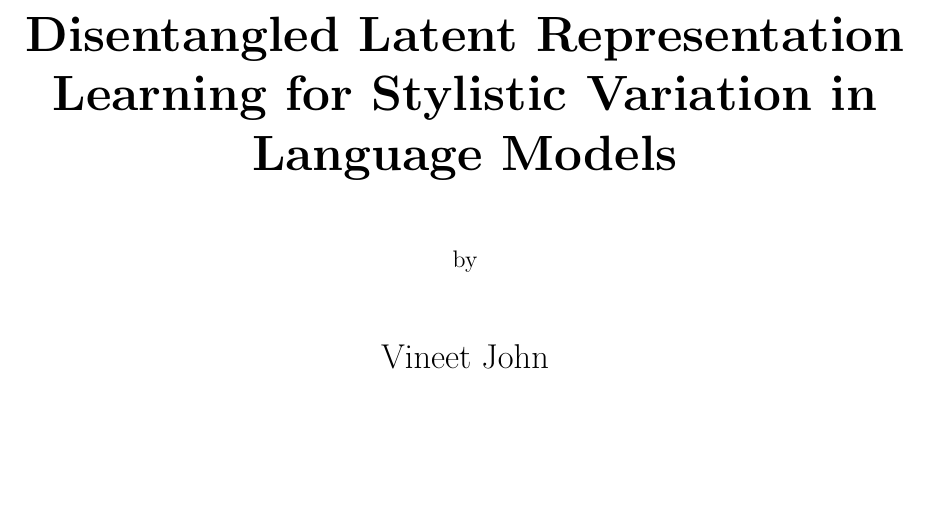
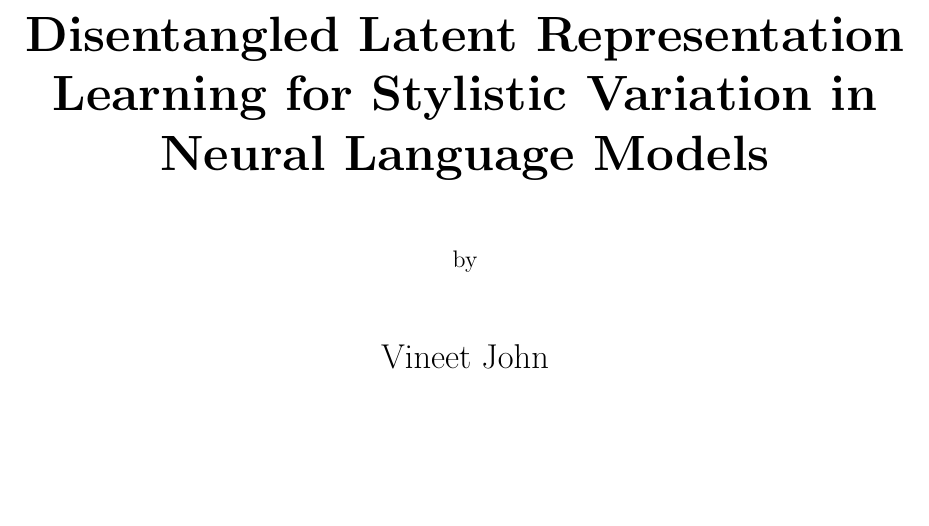
Before and after one commit to vineetjohn/uwaterloo-mmath-cs-thesis, a LaTeX thesis (uw-ethesis.tex, which reads uw-ethesis-frontpgs.tex): part of page 1 of 43, cut so that both start at the same text. Compiled offline with pdfLaTeX.

Commit message:
Change title and metadata again

```diff
--- a/uw-ethesis-frontpgs.tex
+++ b/uw-ethesis-frontpgs.tex
@@ -13,7 +13,7 @@
 		\vspace*{1.0cm}
 
 		\Huge
-		{\bf Disentangled Latent Representation Learning for Stylistic Variation in Language Models}
+		{\bf Disentangled Latent Representation Learning for Stylistic Variation in Neural Language Models}
 
 		\vspace*{1.0cm}
 
--- a/uw-ethesis.tex
+++ b/uw-ethesis.tex
@@ -113,10 +113,10 @@
     pdfmenubar=true,        % show Acrobat’s menu?
     pdffitwindow=false,     % window fit to page when opened
     pdfstartview={FitH},    % fits the width of the page to the window
-    pdftitle={Disentangled Latent Representation Learning for Stylistic Variation in Language Models},    % title: CHANGE THIS TEXT!
+    pdftitle={Disentangled Latent Representation Learning for Stylistic Variation in Neural Language Models},    % title: CHANGE THIS TEXT!
     pdfauthor={Vineet John},    % author: CHANGE THIS TEXT! and uncomment this line
     pdfsubject={Natural Language Processing},  % subject: CHANGE THIS TEXT! and uncomment this line
-   	pdfkeywords={nlp} {deep-learning} {style-transfer}, % list of keywords, and uncomment this line if desired
+   	pdfkeywords={nlp} {neural-networks} {style-transfer}, % list of keywords, and uncomment this line if desired
     pdfnewwindow=true,      % links in new window
     colorlinks=true,        % false: boxed links; true: colored links
     linkcolor=blue,         % color of internal links
```
